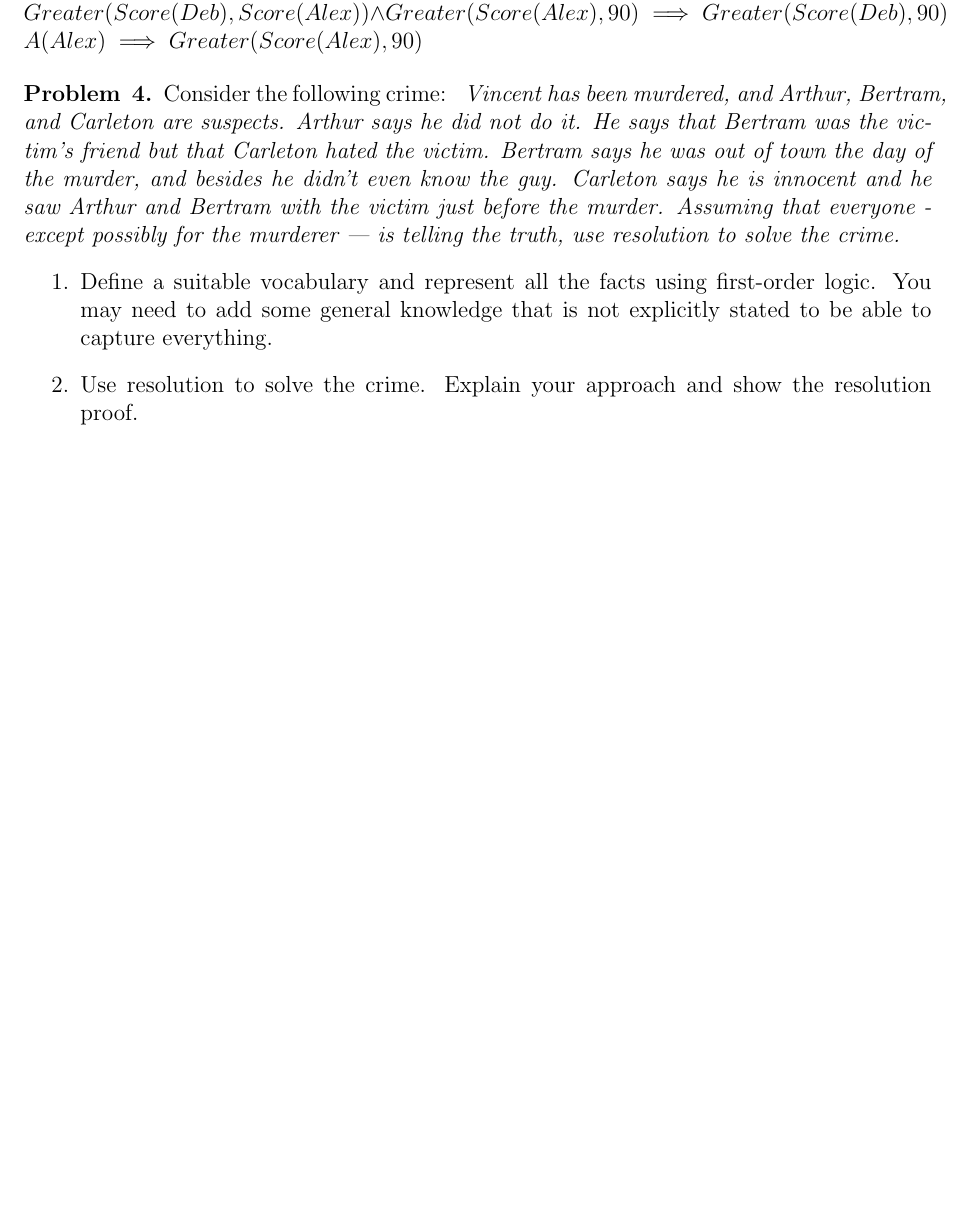
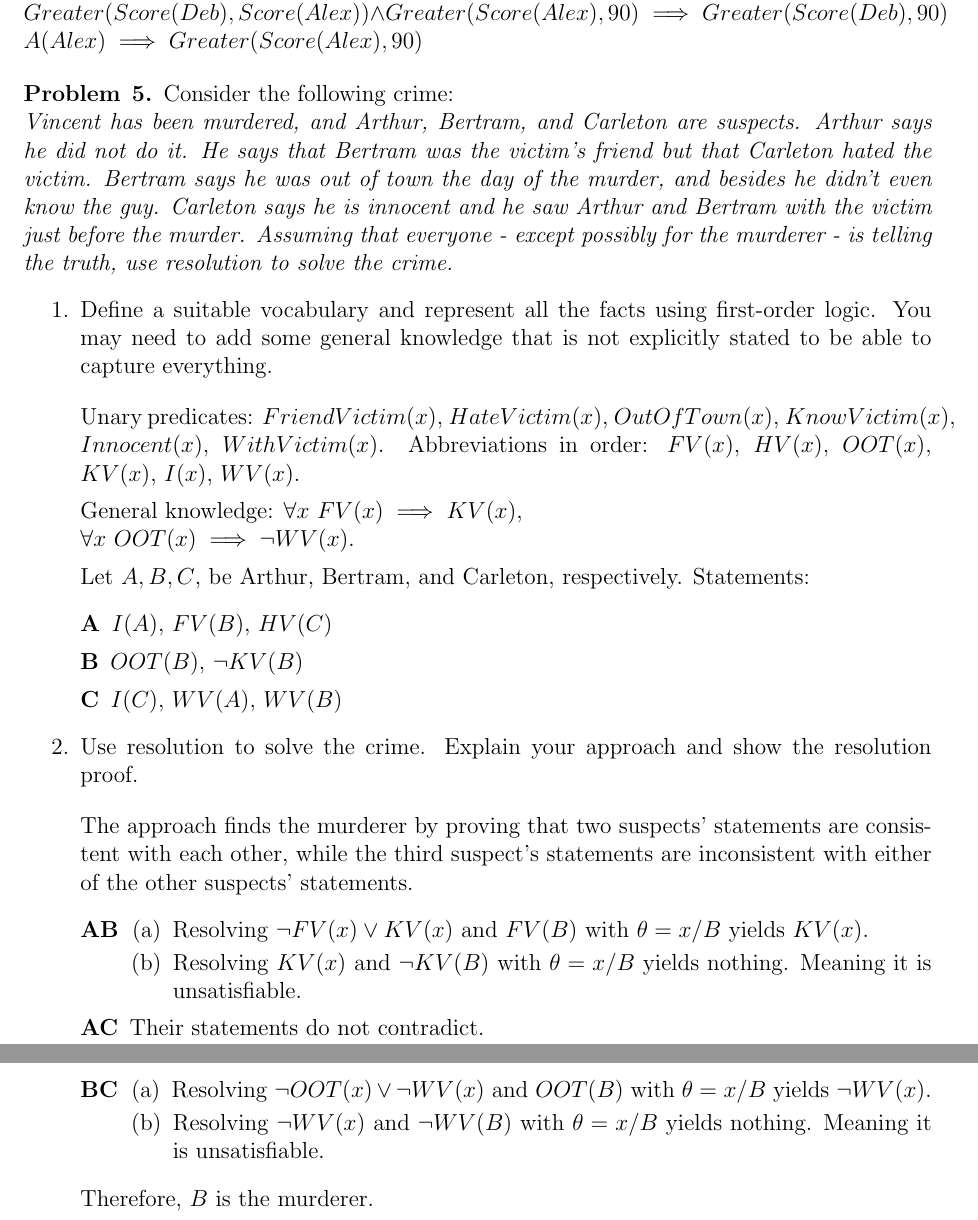
Before and after one commit to ppegusii/cs683-hw3, a LaTeX document (doc/report/report.tex): part of page 3 of 3 before the commit and two parts of pages 3 and 4 of 4 after it, the two joined at a grey line, cut so that both start at the same text, the shorter picture padded with empty space. Compiled offline with pdfLaTeX.

Commit message:
5 done...sortof

```diff
--- a/doc/report/report.tex
+++ b/doc/report/report.tex
@@ -135,27 +135,67 @@
 	Prove $A(Deb)$ using backward-chaining.
 
 	\vspace{0.25cm}
+	\noindent
 	$Greater(Score(Deb),90) \implies A(Deb)$ \\
 	$Greater(Score(Deb),Score(Alex)) \wedge Greater(Score(Alex),90) \implies Greater(Score(Deb),90)$ \\
 	$A(Alex) \implies Greater(Score(Alex),90)$
 \end{problem}
-\begin{problem}{4}
-	Consider the following crime:
+\begin{problem}{5}
+	Consider the following crime: \\
 	\textit{
 		Vincent has been murdered, and Arthur, Bertram, and Carleton are suspects.
 		Arthur says he did not do it.
 		He says that Bertram was the victim's friend but that Carleton hated the victim.
 		Bertram says he was out of town the day of the murder, and besides he didn't even know the guy.
 		Carleton says he is innocent and he saw Arthur and Bertram with the victim just before the murder.
-		Assuming that everyone - except possibly for the murderer --- is telling the truth,
+		Assuming that everyone - except possibly for the murderer - is telling the truth,
 		use resolution to solve the crime.
 	}
 	\begin{enumerate}
 		\item Define a suitable vocabulary and represent all the facts using first-order logic.
 			You may need to add some general knowledge that is not explicitly stated to be able to
 			capture everything.
+
+			\vspace{0.25cm}
+			Unary predicates: $FriendVictim(x)$, $HateVictim(x)$, $OutOfTown(x)$, $KnowVictim(x)$,
+			$Innocent(x)$, $WithVictim(x)$.
+			Abbreviations in order: $FV(x)$, $HV(x)$, $OOT(x)$, $KV(x)$, $I(x)$, $WV(x)$.
+
+			General knowledge: $\forall x ~ FV(x) \implies KV(x)$, \\
+			$\forall x ~ OOT(x) \implies \neg WV(x)$.
+
+			Let $A,B,C$, be Arthur, Bertram, and Carleton, respectively.
+			Statements:
+			\begin{description}
+				\item[A] $I(A)$, $FV(B)$, $HV(C)$
+				\item[B] $OOT(B)$, $\neg KV(B)$
+				\item[C] $I(C)$, $WV(A)$, $WV(B)$
+			\end{description}
 		\item Use resolution to solve the crime.
 			Explain your approach and show the resolution proof.
+
+			\vspace{0.25cm}
+			The approach finds the murderer by proving that two suspects' statements are consistent with each other,
+			while the third suspect's statements are inconsistent with either of the other suspects' statements.
+			\begin{description}
+				\item[AB]
+					\begin{enumerate}
+						\item Resolving $\neg FV(x) \vee KV(x)$ and $FV(B)$ with $\theta={x/B}$ yields
+							$KV(x)$.
+						\item Resolving $KV(x)$ and $\neg KV(B)$ with $\theta={x/B}$ yields nothing.
+							Meaning it is unsatisfiable.
+					\end{enumerate}
+				\item[AC]
+					Their statements do not contradict.
+				\item[BC]
+					\begin{enumerate}
+						\item Resolving $\neg OOT(x) \vee \neg WV(x)$ and $OOT(B)$ with $\theta={x/B}$
+							yields $\neg WV(x)$.
+						\item Resolving $\neg WV(x)$ and $\neg WV(B)$ with $\theta={x/B}$ yields nothing.
+							Meaning it is unsatisfiable.
+					\end{enumerate}
+			\end{description}
+			Therefore, $B$ is the murderer.
 	\end{enumerate}
 \end{problem}
 
```
